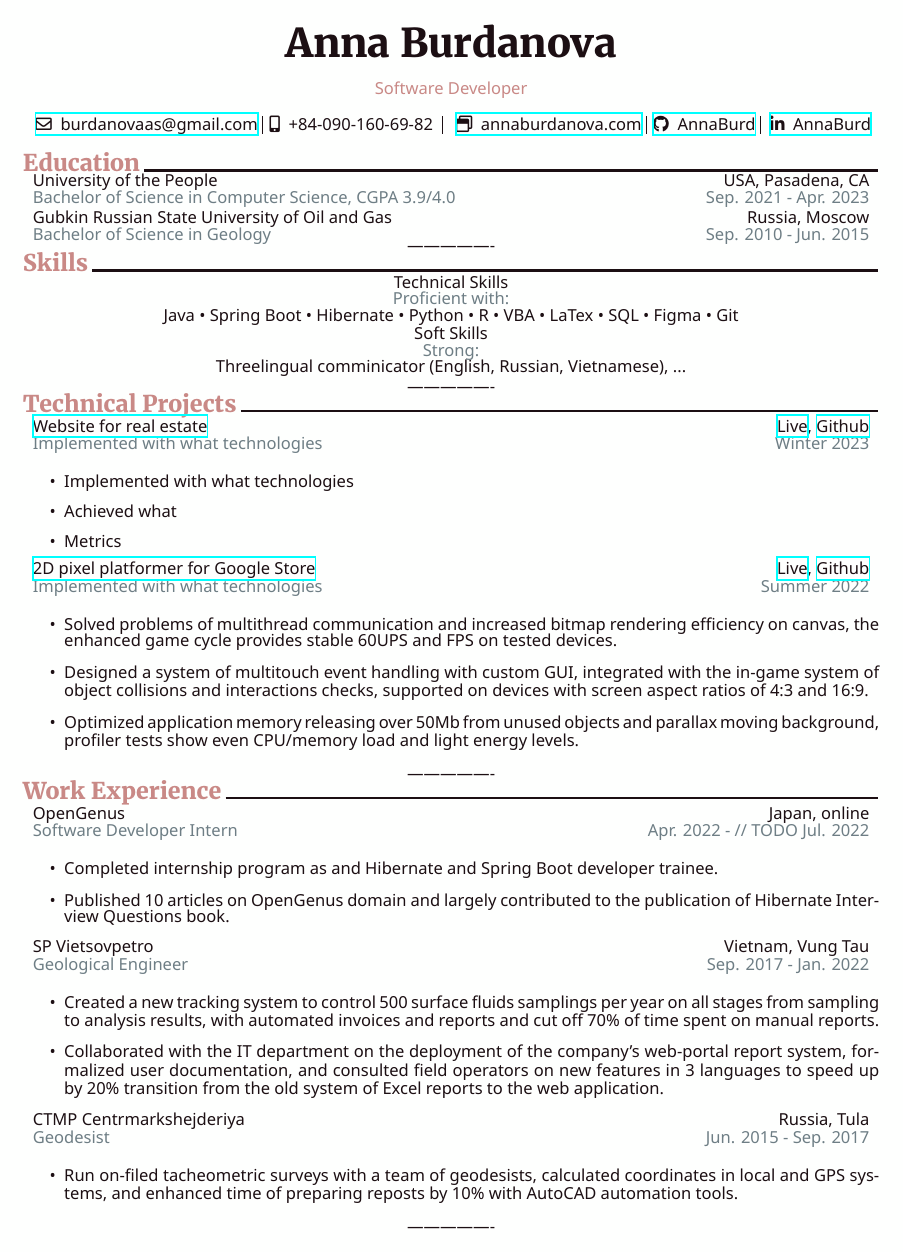
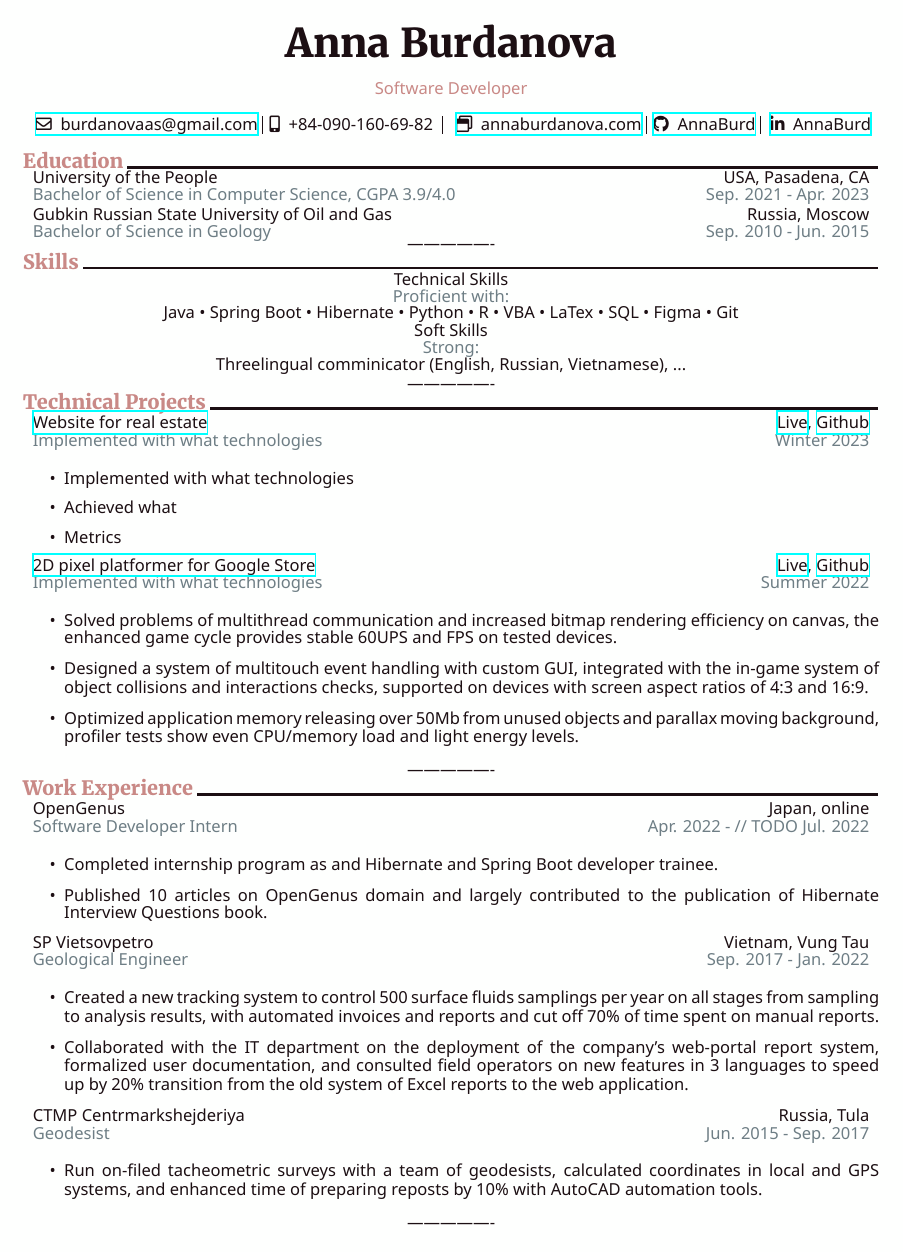
Before and after one commit to AnnaBurd/resume-template, a LaTeX CV (cv.tex, which reads body.sty, preamble.tex): the whole page. Compiled offline with XeLaTeX.

Commit message:
corrected auto-impendation

```diff
--- a/body.sty
+++ b/body.sty
@@ -1,18 +1,22 @@
 \newenvironment{resumesection}[1]
   {{\color{blue}
   \headerFont
-  \fontsize{14pt}{17pt}\selectfont #1}
+  \fontsize{12pt}{16pt}\selectfont #1}
   \color{black}\hrulefill
 
   }
   {----------------}
+
+\newcommand{\grayit}[1]{
+  \textcolor{darkgray}{#1}%{\textit{#1}}
+}
 
 
 \newcommand{\university}[4]{
   \fontsize{10pt}{10pt}\selectfont
   \begin{tabularx}{\textwidth}{X r}
     \textcolor{black}{#1} & \textcolor{black}{#2}\\
-    \textcolor{darkgray}{#3} & \textcolor{darkgray}{#4}\\
+    \grayit{#3} & \grayit{#4}\\
   \end{tabularx}
 }
 
@@ -20,7 +24,7 @@
   \fontsize{10pt}{10pt}\selectfont
     \textcolor{black}{#1}
 
-    \textcolor{darkgray}{#2}
+    \grayit{#2}
 
   \fontsize{10pt}{10pt}\selectfont #3
 
@@ -30,7 +34,7 @@
   \fontsize{10pt}{10pt}\selectfont
   \begin{tabularx}{\textwidth}{X r}
     \textcolor{black}{\href{https://#3}{#1}} & \textcolor{black}{{\href{https://#3}{#2}}, {\href{https://#5}{#4}}}\\
-    \textcolor{darkgray}{#7} & \textcolor{darkgray}{#6}\\
+    \grayit{#7} & \grayit{#6}\\
   \end{tabularx}
 }
 
@@ -38,7 +42,7 @@
   \fontsize{10pt}{10pt}\selectfont
   \begin{tabularx}{\textwidth}{X r}
     \textcolor{black}{#1} & \textcolor{black}{#2}\\
-    \textcolor{darkgray}{#3} & \textcolor{darkgray}{#4}\\
+    \grayit{#3} & \grayit{#4}\\
   \end{tabularx}
 }
 
--- a/preamble.tex
+++ b/preamble.tex
@@ -7,6 +7,9 @@
 %%% PAGE SETTINGS
 \usepackage[left=1.4cm,right=1.4cm,top=2cm,bottom=2cm]{geometry}	% indents
 \pagenumbering{gobble}	% turn off page numbers
+\emergencystretch=\maxdimen % surpress auto-hypenation
+\hyphenpenalty=10000 % surpress auto-hypenation
+
 \renewcommand{\hrulefill}
 	{\leavevmode\leaders\hrule height 1.5pt\hfill\kern 1pt} % thikness of lines between sections
 
```
Also changed, not shown: cv.pdf.
